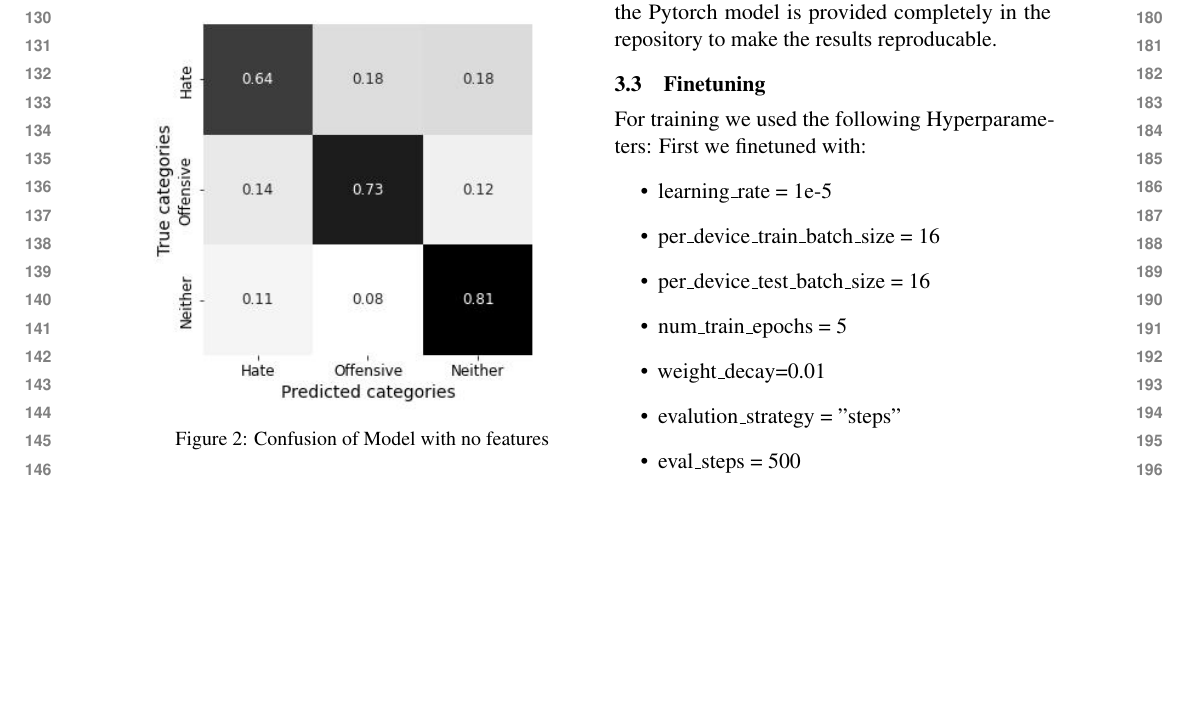
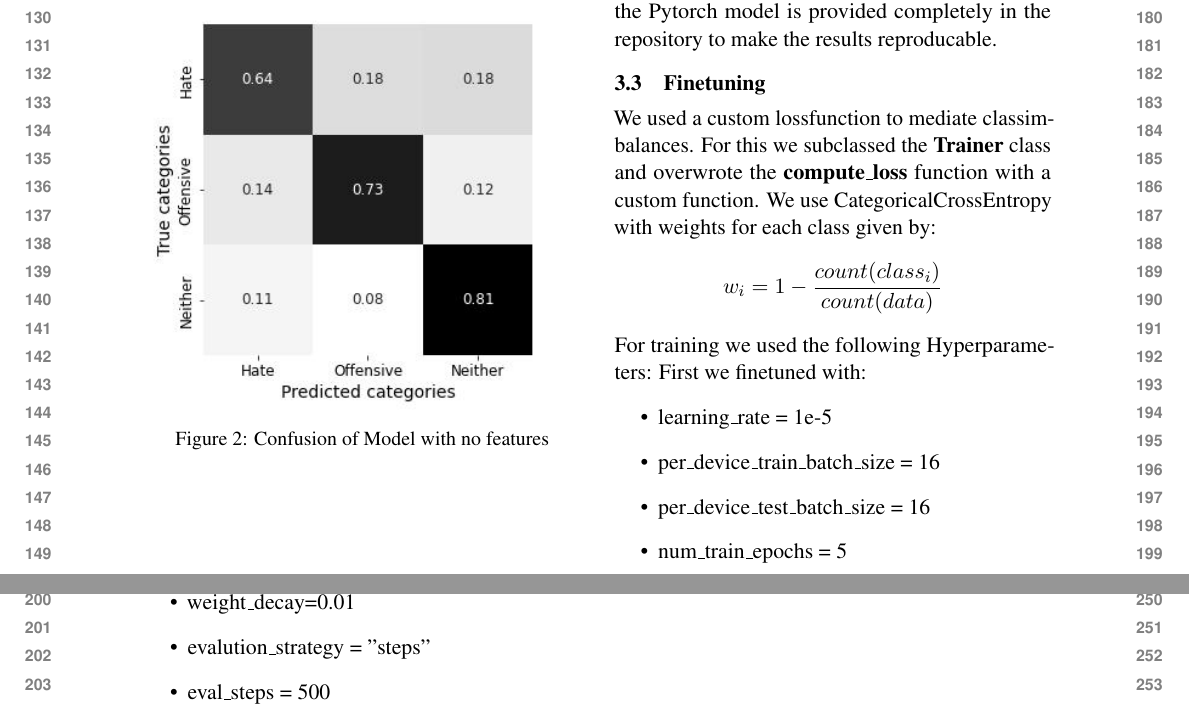
Before and after one commit to Mathew-Westfields/H8-Detect, a LaTeX paper (report/HateBaselinesReport.tex): part of page 2 of 3 before the commit and two parts of pages 2 and 3 of 3 after it, the two joined at a grey line, cut so that both start at the same text, the shorter picture padded with empty space. Compiled offline with pdfLaTeX.

```diff
--- a/report/HateBaselinesReport.tex
+++ b/report/HateBaselinesReport.tex
@@ -112,6 +112,10 @@
 And also why it shouldn't be expected to get the exact weights we got once the training procedure is followed.
 Which is why the Pytorch model is provided completely in the repository to make the results reproducable.
 \subsection{Finetuning}
+We used a custom lossfunction to mediate classimbalances.
+For this we subclassed the \textbf{Trainer} class and overwrote the \textbf{compute\_loss} function with a custom function.
+We use CategoricalCrossEntropy with weights for each class given by:
+$$ w_i = 1 - \frac{count(class_i)}{count(data)}$$
 For training we used the following Hyperparameters:
 First we finetuned with:
 \begin{itemize}
```
Also changed, not shown: report/HateBaselinesReport.pdf, report/HateBaselinesReport.tex (7 more changed lines), 7 other files.
